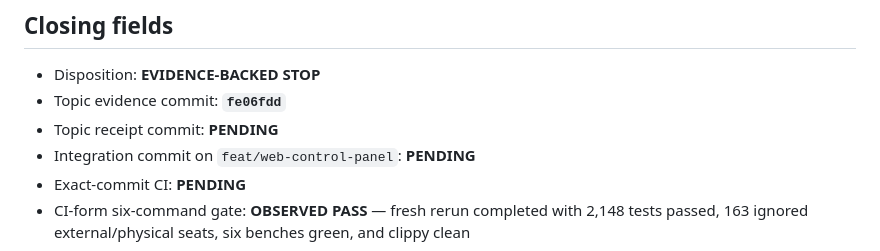
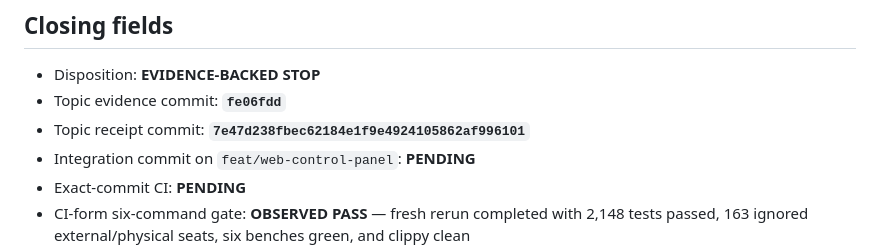
Before and after one commit to Spacejunk-io/collide-o-scope, a Markdown page: docs/evidence/serde-yaml-replacement-note.md, the part around the change. Drawn GitHub-style.

```diff
--- a/docs/evidence/serde-yaml-replacement-note.md
+++ b/docs/evidence/serde-yaml-replacement-note.md
@@ -143,7 +143,7 @@ absent and was not minted.
 
 - Disposition: **EVIDENCE-BACKED STOP**
 - Topic evidence commit: **`fe06fdd`**
-- Topic receipt commit: **PENDING**
+- Topic receipt commit: **`7e47d238fbec62184e1f9e4924105862af996101`**
 - Integration commit on `feat/web-control-panel`: **PENDING**
 - Exact-commit CI: **PENDING**
 - CI-form six-command gate: **OBSERVED PASS** — fresh rerun completed with
```
Also changed, not shown: docs/evidence/maintenance-gpu-ui-stop-note.md (+11 -5 lines), docs/evidence/maintenance-ntsc-rs-note.md (+11 -5 lines).
